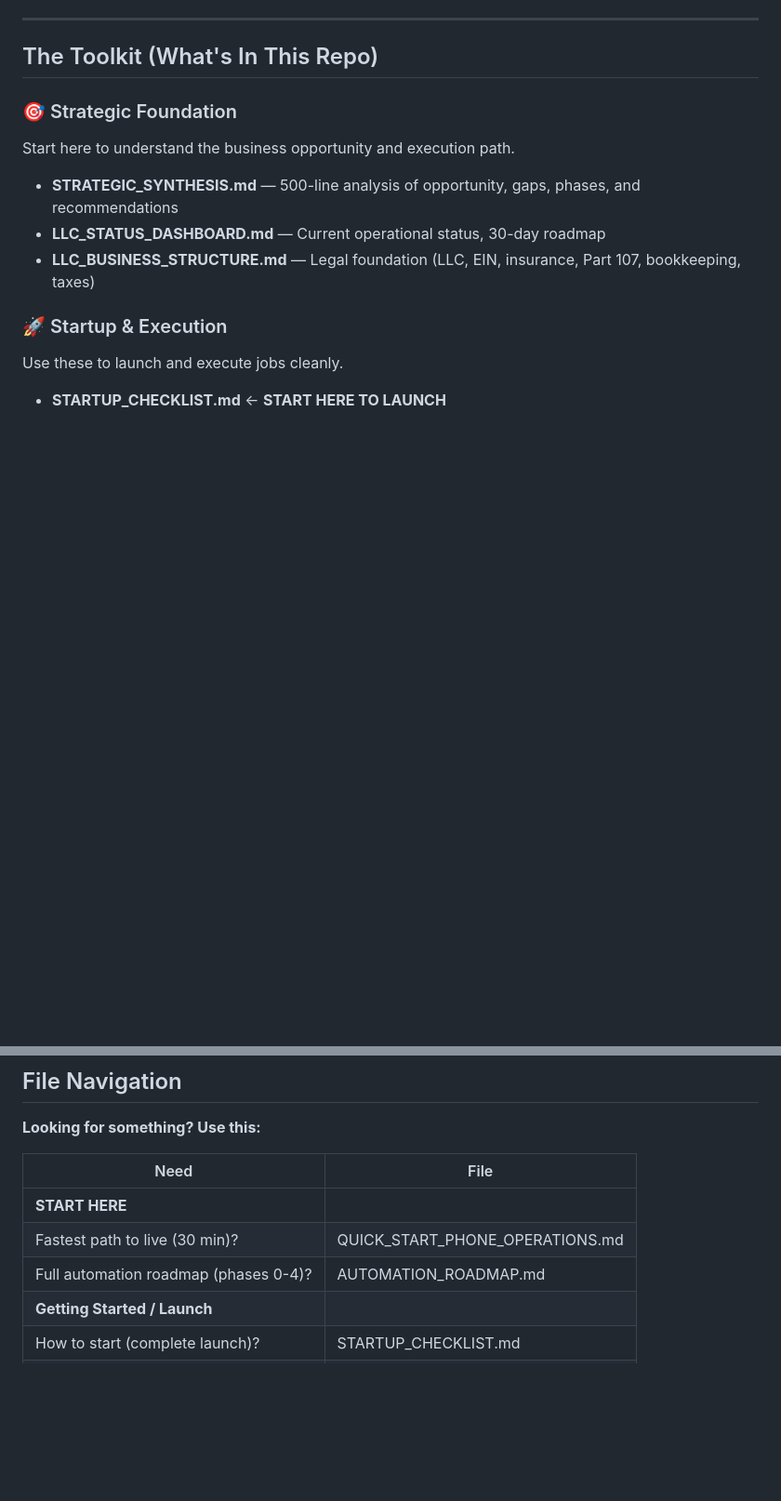
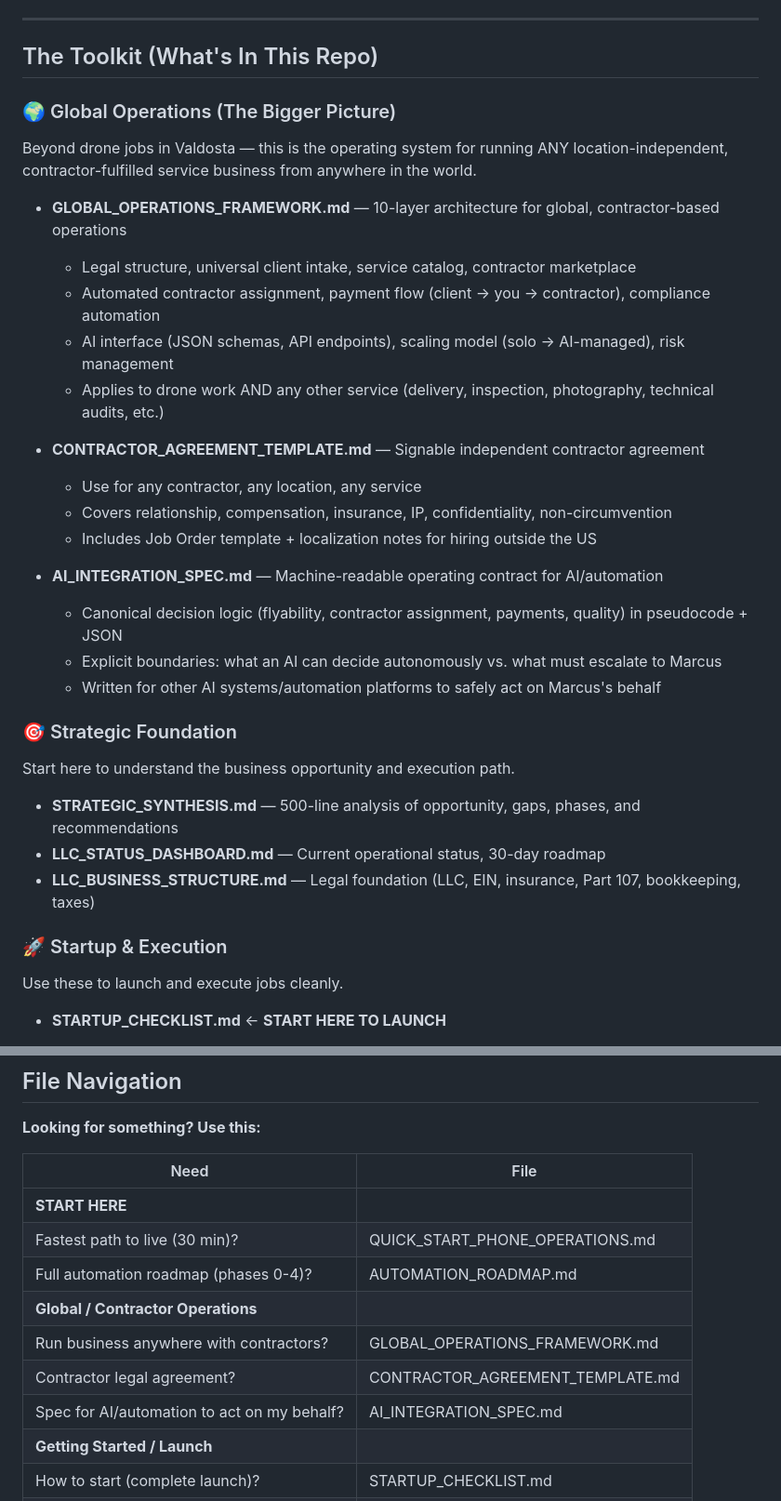
Before and after one commit to MARS488/girl-talk, a Markdown page: README.md, 2 parts joined by grey strips. Shown at 93% size. Drawn GitHub-style; blank space fills up the shorter version.

Commit message:
Index global operations framework in README
- New 'Global Operations' section describing the 3 new files
- Added to File Navigation table under new 'Global / Contractor Operations' category
- Frames GLOBAL_OPERATIONS_FRAMEWORK.md as the bigger picture beyond drone jobs specifically

```diff
--- a/README.md
+++ b/README.md
@@ -17,6 +17,25 @@
 ---
 
 ## The Toolkit (What's In This Repo)
+
+### 🌍 Global Operations (The Bigger Picture)
+Beyond drone jobs in Valdosta — this is the operating system for running ANY location-independent, contractor-fulfilled service business from anywhere in the world.
+
+- **GLOBAL_OPERATIONS_FRAMEWORK.md** — 10-layer architecture for global, contractor-based operations
+  - Legal structure, universal client intake, service catalog, contractor marketplace
+  - Automated contractor assignment, payment flow (client → you → contractor), compliance automation
+  - AI interface (JSON schemas, API endpoints), scaling model (solo → AI-managed), risk management
+  - Applies to drone work AND any other service (delivery, inspection, photography, technical audits, etc.)
+
+- **CONTRACTOR_AGREEMENT_TEMPLATE.md** — Signable independent contractor agreement
+  - Use for any contractor, any location, any service
+  - Covers relationship, compensation, insurance, IP, confidentiality, non-circumvention
+  - Includes Job Order template + localization notes for hiring outside the US
+
+- **AI_INTEGRATION_SPEC.md** — Machine-readable operating contract for AI/automation
+  - Canonical decision logic (flyability, contractor assignment, payments, quality) in pseudocode + JSON
+  - Explicit boundaries: what an AI can decide autonomously vs. what must escalate to Marcus
+  - Written for other AI systems/automation platforms to safely act on Marcus's behalf
 
 ### 🎯 Strategic Foundation
 Start here to understand the business opportunity and execution path.
@@ -243,6 +262,10 @@ Executable code and templates.
 | **START HERE** |
 | Fastest path to live (30 min)? | QUICK_START_PHONE_OPERATIONS.md |
 | Full automation roadmap (phases 0-4)? | AUTOMATION_ROADMAP.md |
+| **Global / Contractor Operations** |
+| Run business anywhere with contractors? | GLOBAL_OPERATIONS_FRAMEWORK.md |
+| Contractor legal agreement? | CONTRACTOR_AGREEMENT_TEMPLATE.md |
+| Spec for AI/automation to act on my behalf? | AI_INTEGRATION_SPEC.md |
 | **Getting Started / Launch** |
 | How to start (complete launch)? | STARTUP_CHECKLIST.md |
 | How to get insurance? | INSURANCE_PROCUREMENT_GUIDE.md |
```
